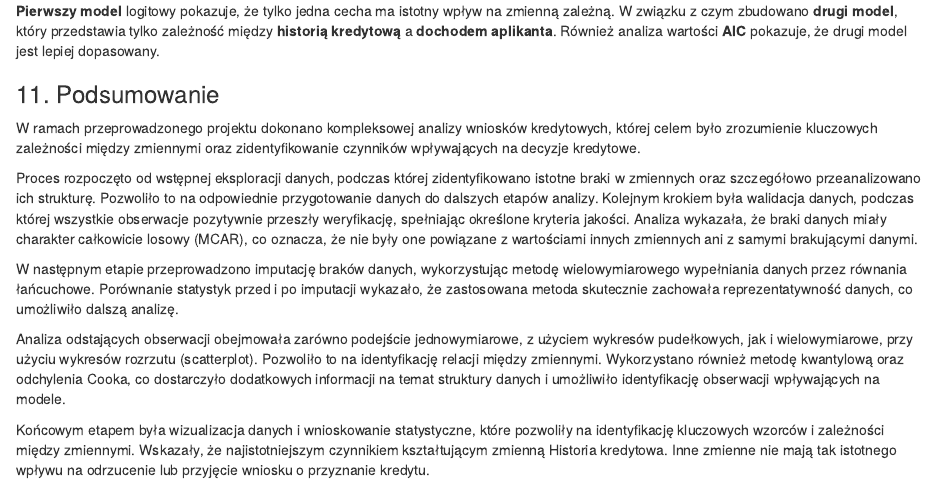
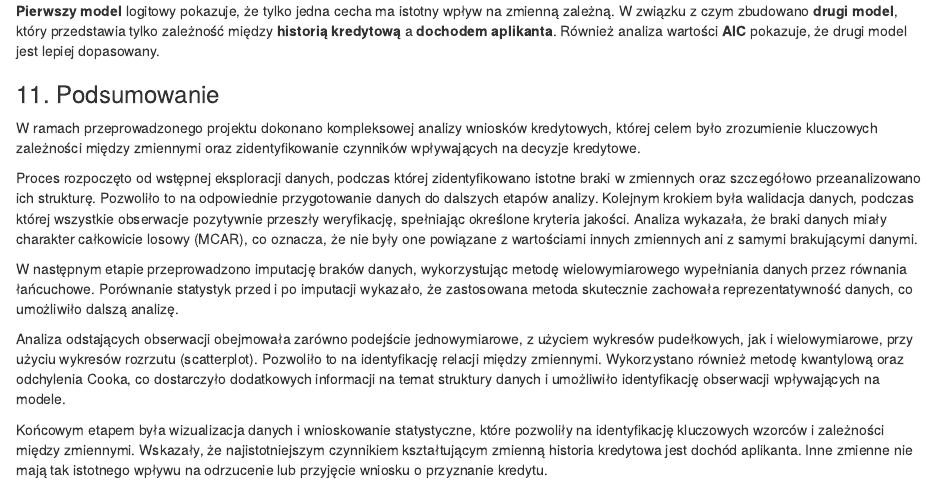
Before and after one commit to AgataKie13/Gitlovers, an R Markdown document (Etap I - Analiza NA.Rmd): the page in a window 1100 px wide, from 17790 px down. Rendered offline with R 4.5, knitr and Pandoc, with nearby package versions; code that draws random numbers runs with fixed seeds of ours; some code elsewhere in the file could not run offline.

Commit message:
podsumowanie poprawka

```diff
--- a/Etap I - Analiza NA.Rmd
+++ b/Etap I - Analiza NA.Rmd
@@ -795,4 +795,4 @@ W następnym etapie przeprowadzono imputację braków danych, wykorzystując met
 
 Analiza odstających obserwacji obejmowała zarówno podejście jednowymiarowe, z użyciem wykresów pudełkowych, jak i wielowymiarowe, przy użyciu wykresów rozrzutu (scatterplot). Pozwoliło to na identyfikację relacji między zmiennymi. Wykorzystano również metodę kwantylową oraz odchylenia Cooka, co dostarczyło dodatkowych informacji na temat struktury danych i umożliwiło identyfikację obserwacji wpływających na modele.
 
-Końcowym etapem była wizualizacja danych i wnioskowanie statystyczne, które pozwoliły na identyfikację kluczowych wzorców i zależności między zmiennymi. Wskazały, że najistotniejszym czynnikiem kształtującym zmienną Historia kredytowa. Inne zmienne nie mają tak istotnego wpływu na odrzucenie lub przyjęcie wniosku o przyznanie kredytu.
+Końcowym etapem była wizualizacja danych i wnioskowanie statystyczne, które pozwoliły na identyfikację kluczowych wzorców i zależności między zmiennymi. Wskazały, że najistotniejszym czynnikiem kształtującym zmienną historia kredytowa jest dochód aplikanta. Inne zmienne nie mają tak istotnego wpływu na odrzucenie lub przyjęcie wniosku o przyznanie kredytu.
```
